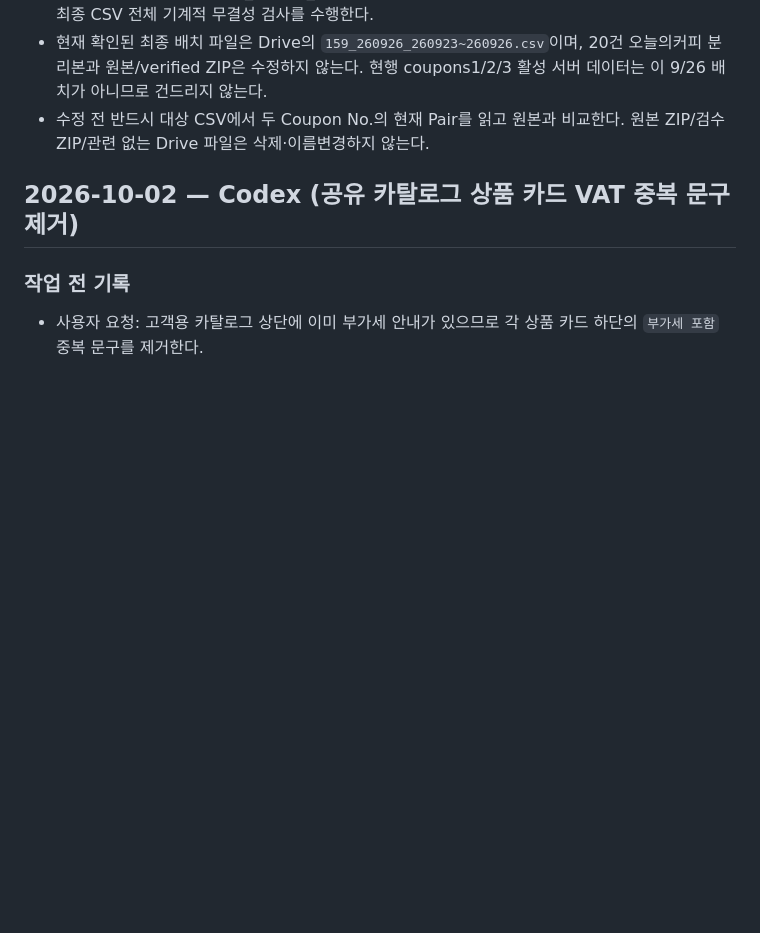
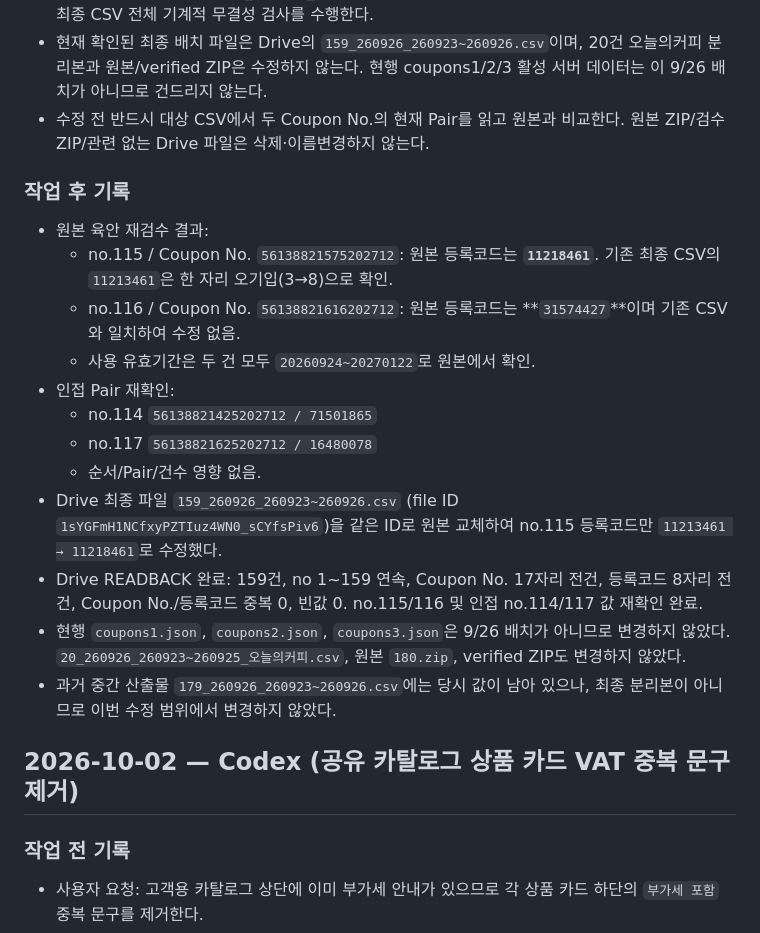
Before and after one commit to runipokr-dotcom/STARBUCKS-HELPER, a Markdown page: WORKLOG.md, the part around the change. GitHub-like rendering; blank space fills up the shorter version.

Commit message:
docs: record verified 9/26 coupon correction

```diff
--- a/WORKLOG.md
+++ b/WORKLOG.md
@@ -8,6 +8,21 @@
 - 범위: 문제 제보 2건의 원본을 육안 확인하고 앞뒤 인접 Pair도 확인한다. 순서/Pair/건수 영향이 없는 단일 숫자 오타라면 ERROR_SCOPE_RECHECK에 따라 해당 건 원본 재확인 + 인접 Pair 확인 + 최종 CSV 전체 기계적 무결성 검사를 수행한다.
 - 현재 확인된 최종 배치 파일은 Drive의 `159_260926_260923~260926.csv`이며, 20건 오늘의커피 분리본과 원본/verified ZIP은 수정하지 않는다. 현행 coupons1/2/3 활성 서버 데이터는 이 9/26 배치가 아니므로 건드리지 않는다.
 - 수정 전 반드시 대상 CSV에서 두 Coupon No.의 현재 Pair를 읽고 원본과 비교한다. 원본 ZIP/검수 ZIP/관련 없는 Drive 파일은 삭제·이름변경하지 않는다.
+
+### 작업 후 기록
+- 원본 육안 재검수 결과:
+  - no.115 / Coupon No. `56138821575202712`: 원본 등록코드는 **`11218461`**. 기존 최종 CSV의 `11213461`은 한 자리 오기입(3→8)으로 확인.
+  - no.116 / Coupon No. `56138821616202712`: 원본 등록코드는 **`31574427`**이며 기존 CSV와 일치하여 수정 없음.
+  - 사용 유효기간은 두 건 모두 `20260924~20270122`로 원본에서 확인.
+- 인접 Pair 재확인:
+  - no.114 `56138821425202712 / 71501865`
+  - no.117 `56138821625202712 / 16480078`
+  - 순서/Pair/건수 영향 없음.
+- Drive 최종 파일 `159_260926_260923~260926.csv` (file ID `1sYGFmH1NCfxyPZTIuz4WN0_sCYfsPiv6`)을 같은 ID로 원본 교체하여 no.115 등록코드만 `11213461 → 11218461`로 수정했다.
+- Drive READBACK 완료: 159건, no 1~159 연속, Coupon No. 17자리 전건, 등록코드 8자리 전건, Coupon No./등록코드 중복 0, 빈값 0. no.115/116 및 인접 no.114/117 값 재확인 완료.
+- 현행 `coupons1.json`, `coupons2.json`, `coupons3.json`은 9/26 배치가 아니므로 변경하지 않았다. `20_260926_260923~260925_오늘의커피.csv`, 원본 `180.zip`, verified ZIP도 변경하지 않았다.
+- 과거 중간 산출물 `179_260926_260923~260926.csv`에는 당시 값이 남아 있으나, 최종 분리본이 아니므로 이번 수정 범위에서 변경하지 않았다.
+
 
 
 ## 2026-10-02 — Codex (공유 카탈로그 상품 카드 VAT 중복 문구 제거)
```
